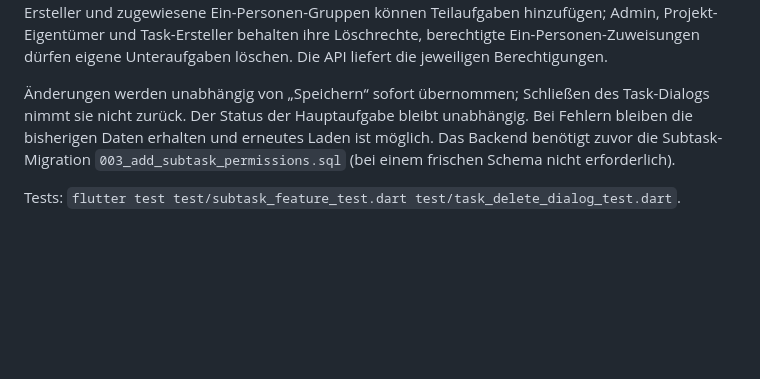
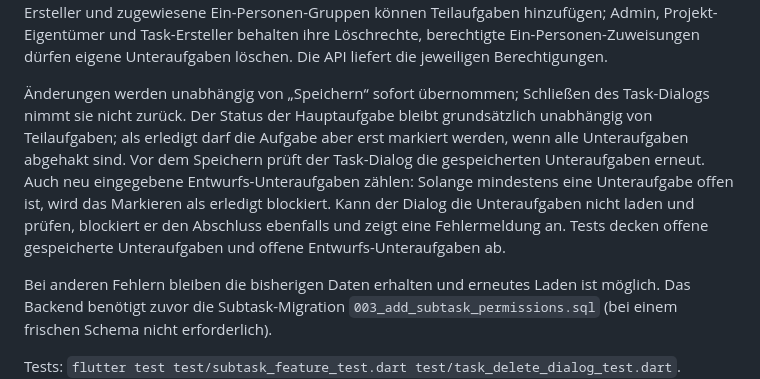
Before and after one commit to Ahmadizaldeen/bienenplan_frontend, a Markdown page: README.md, the part around the change. Rendered like a GitHub page; blank space fills up the shorter version.

Commit message:
docs: Enhance task dialog to enforce completion of subtasks before marking main task as done

```diff
--- a/README.md
+++ b/README.md
@@ -246,8 +246,18 @@ Ein-Personen-Zuweisungen dürfen eigene Unteraufgaben löschen. Die API liefert
 die jeweiligen Berechtigungen.
 
 Änderungen werden unabhängig von „Speichern“ sofort übernommen; Schließen des
-Task-Dialogs nimmt sie nicht zurück. Der Status der Hauptaufgabe bleibt unabhängig.
-Bei Fehlern bleiben die bisherigen Daten erhalten und erneutes Laden ist möglich.
+Task-Dialogs nimmt sie nicht zurück. Der Status der Hauptaufgabe bleibt
+grundsätzlich unabhängig von Teilaufgaben; als erledigt darf die Aufgabe aber
+erst markiert werden, wenn alle Unteraufgaben abgehakt sind. Vor dem Speichern
+prüft der Task-Dialog die gespeicherten Unteraufgaben erneut. Auch neu
+eingegebene Entwurfs-Unteraufgaben zählen: Solange mindestens eine Unteraufgabe
+offen ist, wird das Markieren als erledigt blockiert. Kann der Dialog die
+Unteraufgaben nicht laden und prüfen, blockiert er den Abschluss ebenfalls und
+zeigt eine Fehlermeldung an. Tests decken offene gespeicherte Unteraufgaben und
+offene Entwurfs-Unteraufgaben ab.
+
+Bei anderen Fehlern bleiben die bisherigen Daten erhalten und erneutes Laden
+ist möglich.
 Das Backend benötigt zuvor die Subtask-Migration `003_add_subtask_permissions.sql`
 (bei einem frischen Schema nicht erforderlich).
 
```
